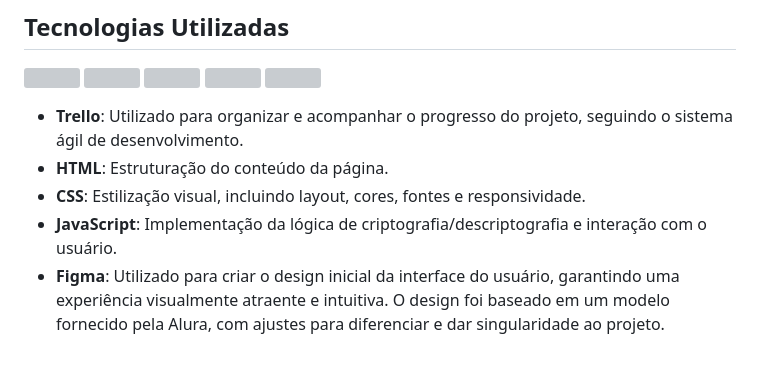
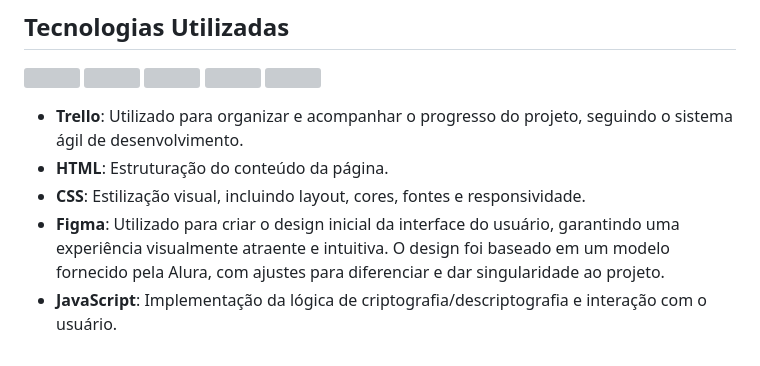
Before and after one commit to tauan-benevides/krypto-text, a Markdown page: README.md, the part around the change. Drawn GitHub-style; grey boxes are pictures that could not be loaded.

```diff
--- a/README.md
+++ b/README.md
@@ -43,5 +43,5 @@ Por exemplo:
 - **Trello**: Utilizado para organizar e acompanhar o progresso do projeto, seguindo o sistema ágil de desenvolvimento.
 - **HTML**: Estruturação do conteúdo da página.
 - **CSS**: Estilização visual, incluindo layout, cores, fontes e responsividade.
+- **Figma**: Utilizado para criar o design inicial da interface do usuário, garantindo uma experiência visualmente atraente e intuitiva. O design foi baseado em um modelo fornecido pela Alura, com ajustes para diferenciar e dar singularidade ao projeto.
 - **JavaScript**: Implementação da lógica de criptografia/descriptografia e interação com o usuário.
-- **Figma**: Utilizado para criar o design inicial da interface do usuário, garantindo uma experiência visualmente atraente e intuitiva. O design foi baseado em um modelo fornecido pela Alura, com ajustes para diferenciar e dar singularidade ao projeto.
```
